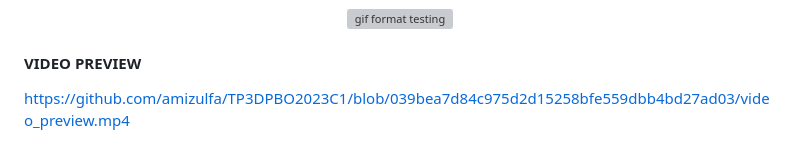
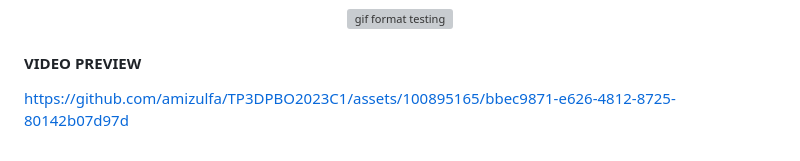
Before and after one commit to amizulfa/TP3DPBO2023C1, a Markdown page: README.md, the part around the change. Drawn GitHub-style; grey boxes are pictures that could not be loaded.

```diff
--- a/README.md
+++ b/README.md
@@ -86,4 +86,5 @@ Tabel musik berelasi dengan tabel penyanyi dan tabel genre
 </p>
 
 #### VIDEO PREVIEW
-https://github.com/amizulfa/TP3DPBO2023C1/blob/039bea7d84c975d2d15258bfe559dbb4bd27ad03/video_preview.mp4
+
+https://github.com/amizulfa/TP3DPBO2023C1/assets/100895165/bbec9871-e626-4812-8725-80142b07d97d
```
